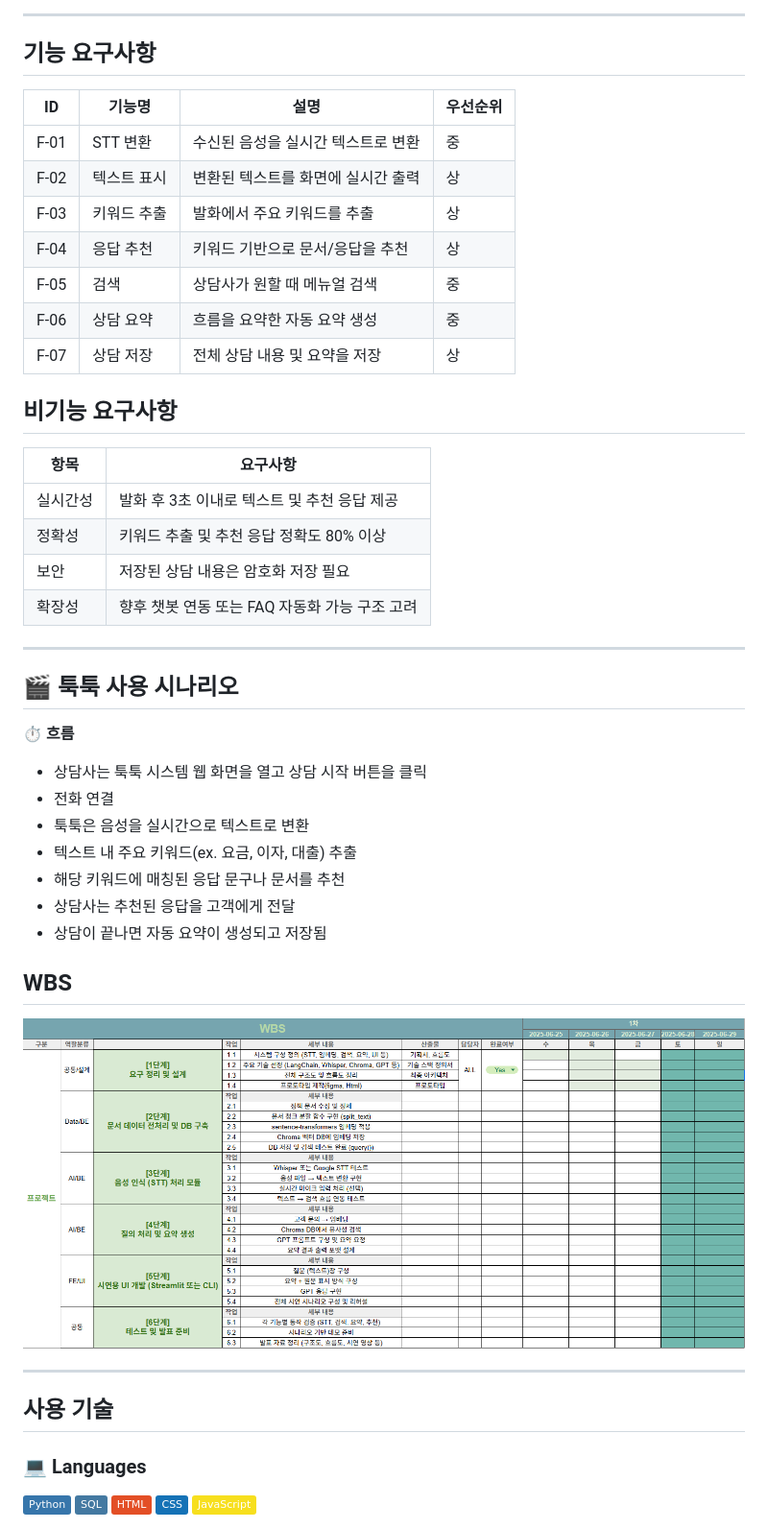
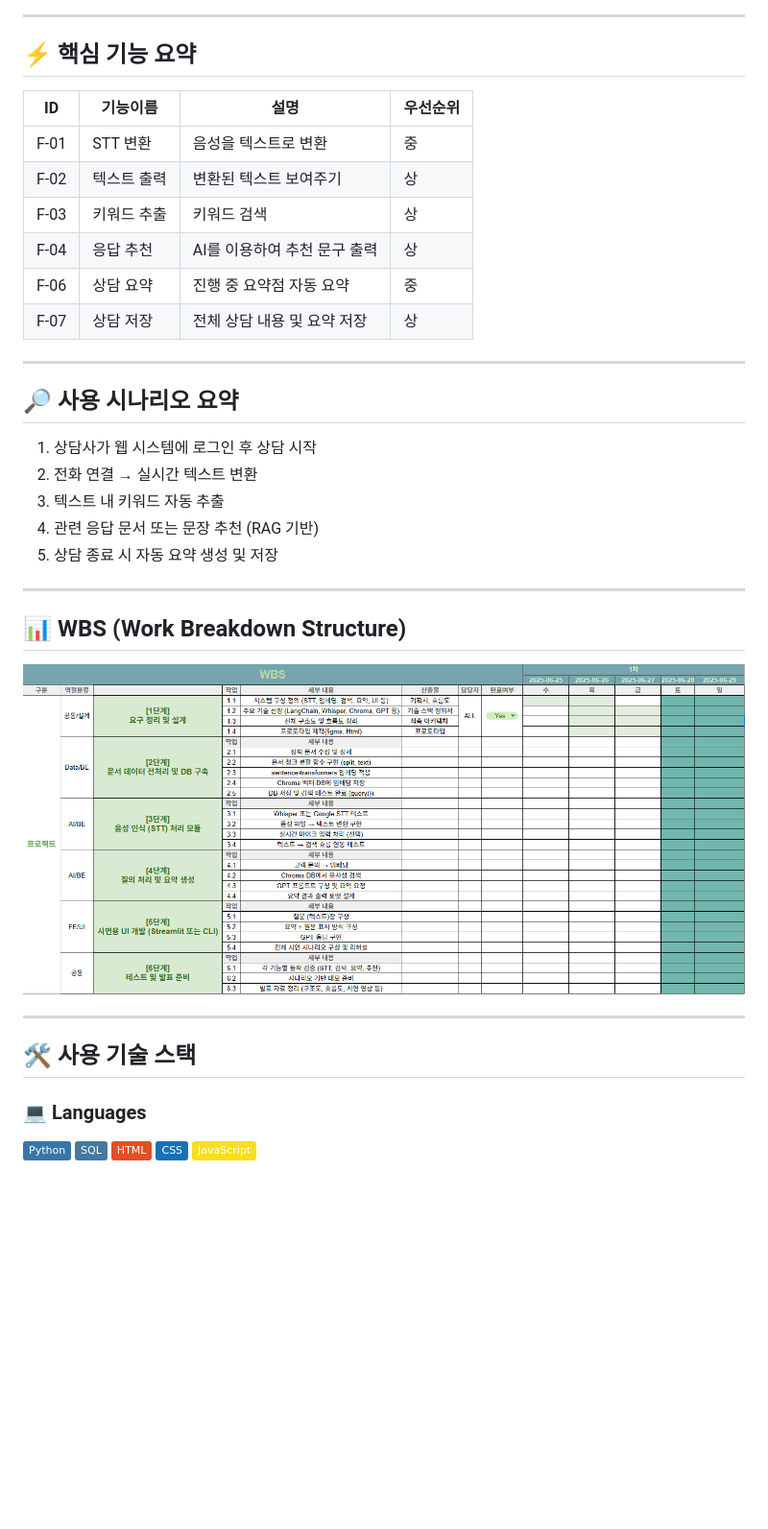
Before and after one commit to gayeoniee/Tooktook_personal, a Markdown page: README.md, the part around one of its changes. Shown at 96% size. Rendered like a GitHub page; badges without logos; blank space fills up the shorter version.

```diff
--- a/README.md
+++ b/README.md
@@ -115,48 +70,35 @@
 
 ---
 
-## 기능 요구사항
-| ID   | 기능명      | 설명                   | 우선순위 |
-| ---- | -------- | -------------------- | ---- |
-| F-01 | STT 변환   | 수신된 음성을 실시간 텍스트로 변환  | 중    |
-| F-02 | 텍스트 표시   | 변환된 텍스트를 화면에 실시간 출력  | 상    |
-| F-03 | 키워드 추출   | 발화에서 주요 키워드를 추출      | 상    |
-| F-04 | 응답 추천    | 키워드 기반으로 문서/응답을 추천   | 상    |
-| F-05 | 검색    |  상담사가 원할 때 메뉴얼 검색 | 중  |
-| F-06 | 상담 요약    | 흐름을 요약한 자동 요약 생성  | 중    |
-| F-07 | 상담 저장    | 전체 상담 내용 및 요약을 저장    | 상    |
+## ⚡️ 핵심 기능 요약
 
-
-## 비기능 요구사항
-| 항목   | 요구사항                         |
-| ---- | ---------------------------- |
-| 실시간성 | 발화 후 3초 이내로 텍스트 및 추천 응답 제공   |
-| 정확성  | 키워드 추출 및 추천 응답 정확도 80% 이상    |
-| 보안   | 저장된 상담 내용은 암호화 저장 필요         |
-| 확장성  | 향후 챗봇 연동 또는 FAQ 자동화 가능 구조 고려 |
+| ID   | 기능이름 | 설명 | 우선순위 |
+|------|-------------|------------------|--------|
+| F-01 | STT 변환     | 음성을 텍스트로 변환 | 중 |
+| F-02 | 텍스트 출력  | 변환된 텍스트 보여주기 | 상 |
+| F-03 | 키워드 추출  | 키워드 검색 | 상 |
+| F-04 | 응답 추천    | AI를 이용하여 추천 문구 출력 | 상 |
+| F-06 | 상담 요약    | 진행 중 요약점 자동 요약 | 중 |
+| F-07 | 상담 저장    | 전체 상담 내용 및 요약 저장 | 상 |
 
 ---
 
-## 🎬 툭툭 사용 시나리오
+## 🔎 사용 시나리오 요약
 
-**⏱ 흐름**
-
-- 상담사는 툭툭 시스템 웹 화면을 열고 상담 시작 버튼을 클릭
-- 전화 연결
-- 툭툭은 음성을 실시간으로 텍스트로 변환
-- 텍스트 내 주요 키워드(ex. 요금, 이자, 대출) 추출
-- 해당 키워드에 매칭된 응답 문구나 문서를 추천
-- 상담사는 추천된 응답을 고객에게 전달
-- 상담이 끝나면 자동 요약이 생성되고 저장됨
-
-
-## WBS
-<img src="./pic/WBS.png" alt="흐름도" width="1000"/>
-
+1. 상담사가 웹 시스템에 로그인 후 상담 시작
+2. 전화 연결 → 실시간 텍스트 변환
+3. 텍스트 내 키워드 자동 추출
+4. 관련 응답 문서 또는 문장 추천 (RAG 기반)
+5. 상담 종료 시 자동 요약 생성 및 저장
 
 ---
 
-## 사용 기술
+## 📊 WBS (Work Breakdown Structure)
+<img src="./pic/WBS.png" alt="WBS" width="1000"/>
+
+---
+
+## 🛠️ 사용 기술 스택
 
 ### 💻 Languages
 
```
Also changed, not shown: other parts of README.md (+44 -90 lines).
